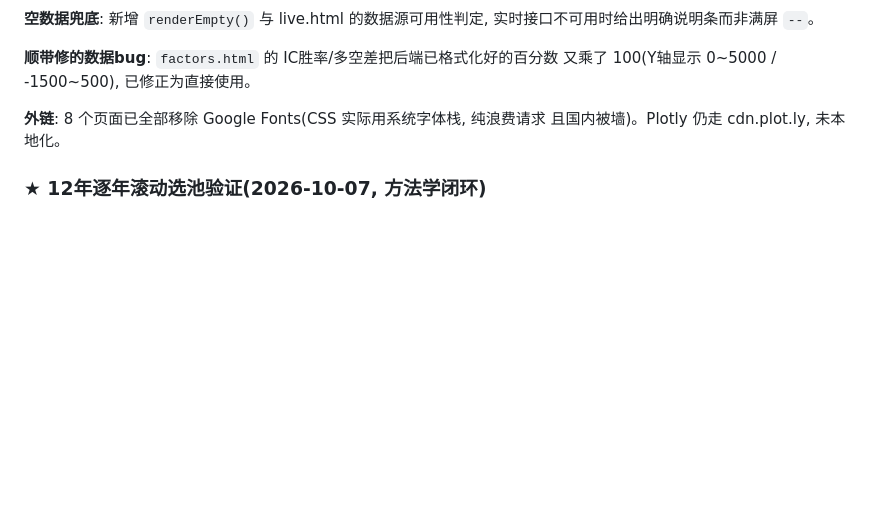
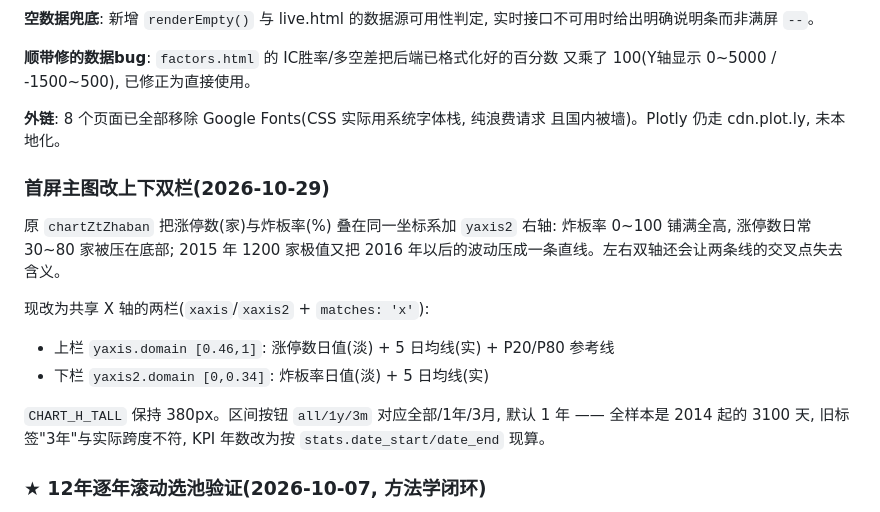
Before and after one commit to BrunsonLiu/ashare-regime-quant, a Markdown page: ARCHITECTURE.md, the part around the change. Rendered like a GitHub page; blank space fills up the shorter version.

Commit message:
docs: 记录首屏主图拆栏与区间口径修正

```diff
--- a/ARCHITECTURE.md
+++ b/ARCHITECTURE.md
@@ -474,6 +474,20 @@ index.html 不再特例。
 **外链**: 8 个页面已全部移除 Google Fonts(CSS 实际用系统字体栈, 纯浪费请求
 且国内被墙)。Plotly 仍走 cdn.plot.ly, 未本地化。
 
+### 首屏主图改上下双栏(2026-10-29)
+原 `chartZtZhaban` 把涨停数(家)与炸板率(%) 叠在同一坐标系加 `yaxis2` 右轴:
+炸板率 0~100 铺满全高, 涨停数日常 30~80 家被压在底部; 2015 年 1200 家极值又把
+2016 年以后的波动压成一条直线。左右双轴还会让两条线的交叉点失去含义。
+
+现改为共享 X 轴的两栏(`xaxis`/`xaxis2` + `matches: 'x'`):
+
+- 上栏 `yaxis.domain [0.46,1]`: 涨停数日值(淡) + 5 日均线(实) + P20/P80 参考线
+- 下栏 `yaxis2.domain [0,0.34]`: 炸板率日值(淡) + 5 日均线(实)
+
+`CHART_H_TALL` 保持 380px。区间按钮 `all/1y/3m` 对应全部/1年/3月, 默认 1 年 ——
+全样本是 2014 起的 3100 天, 旧标签"3年"与实际跨度不符, KPI 年数改为按
+`stats.date_start/date_end` 现算。
+
 ### ★ 12年逐年滚动选池验证(2026-10-07, 方法学闭环)
 消除选池前视的最后一块: 每年1月1日用**截至当时**250日成交额重选龙头
 (前300主板12年历史universe), 当年只在当年池内交易, 只在A环境持有。
```
Also changed, not shown: README.md (+3 -2 lines).
